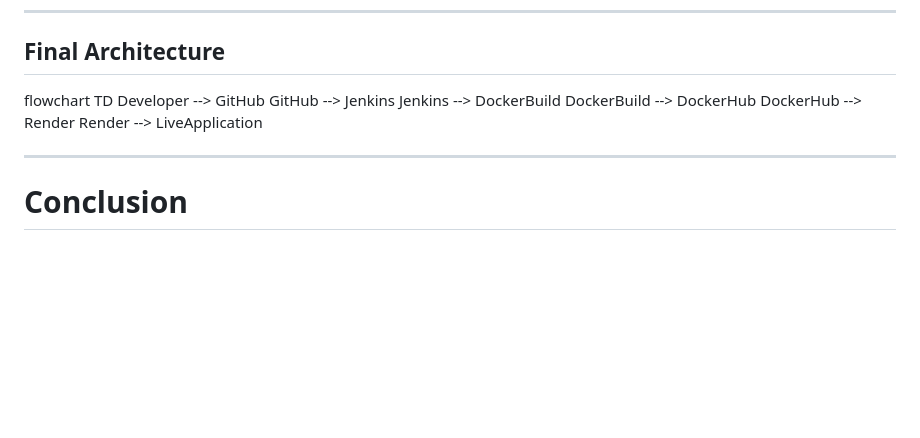
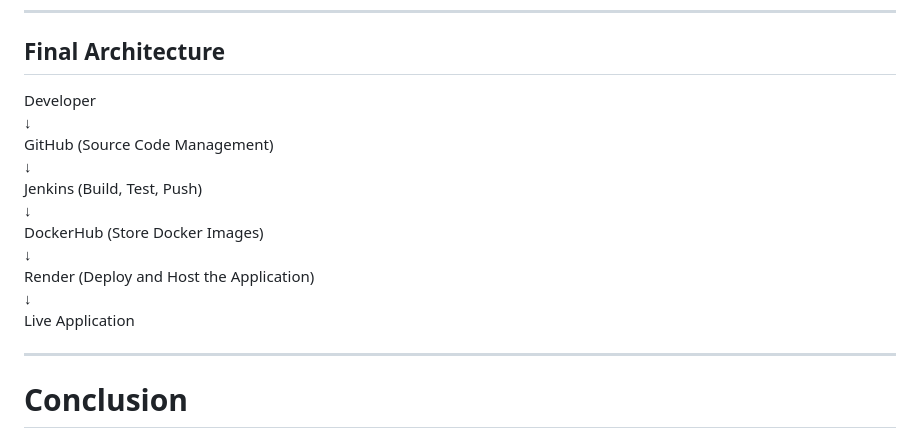
Before and after one commit to Sruthi-3-0/cddproject, a Markdown page: README.md, the part around the change. Drawn GitHub-style; blank space fills up the shorter version.

```diff
--- a/README.md
+++ b/README.md
@@ -82,15 +82,17 @@ This project demonstrates a full **Continuous Development and Deployment (CDD)**
 
 ## **Final Architecture**
 
-flowchart TD
-    Developer --> GitHub
-    GitHub --> Jenkins
-    Jenkins --> DockerBuild
-    DockerBuild --> DockerHub
-    DockerHub --> Render
-    Render --> LiveApplication
-
-
+Developer
+   ↓
+GitHub (Source Code Management)
+   ↓
+Jenkins (Build, Test, Push)
+   ↓
+DockerHub (Store Docker Images)
+   ↓
+Render (Deploy and Host the Application)
+   ↓
+Live Application
 
 
 ---
```
